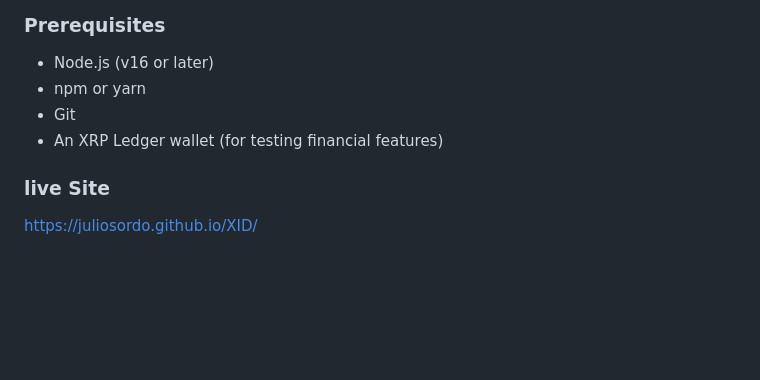
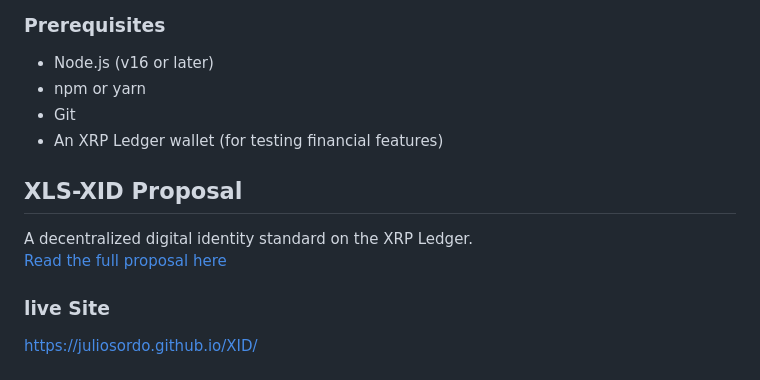
Before and after one commit to JulioSordo/XID, a Markdown page: README.md, the part around the change. GitHub-like rendering; blank space fills up the shorter version.

```diff
--- a/README.md
+++ b/README.md
@@ -60,5 +60,10 @@ XID leverages cutting-edge technology for security and scalability:
 - Git
 - An XRP Ledger wallet (for testing financial features)
 
+## XLS-XID Proposal
+
+A decentralized digital identity standard on the XRP Ledger.
+[Read the full proposal here](./XLS-XID.md)
+
 ### live Site
 https://juliosordo.github.io/XID/
```
